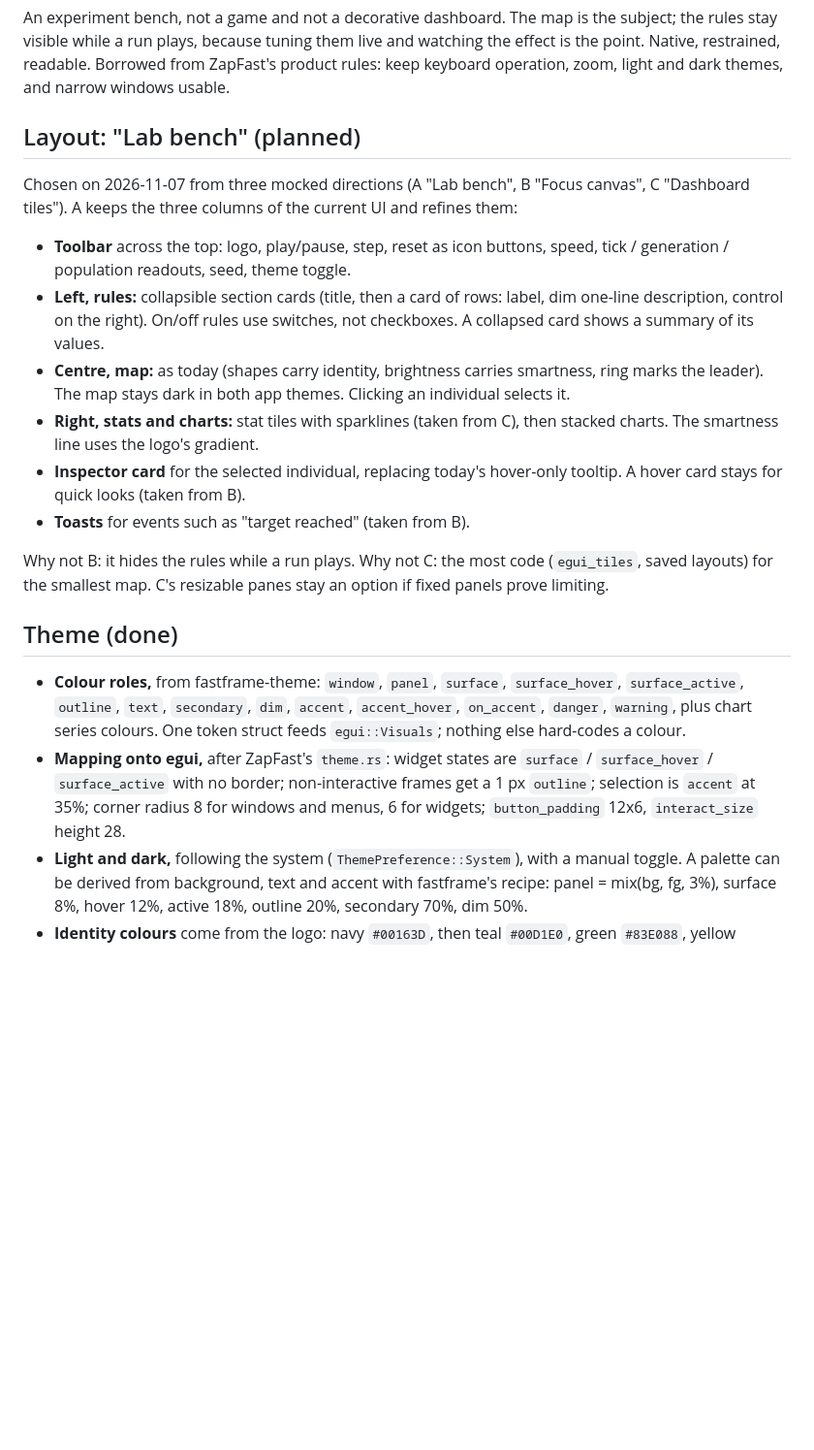
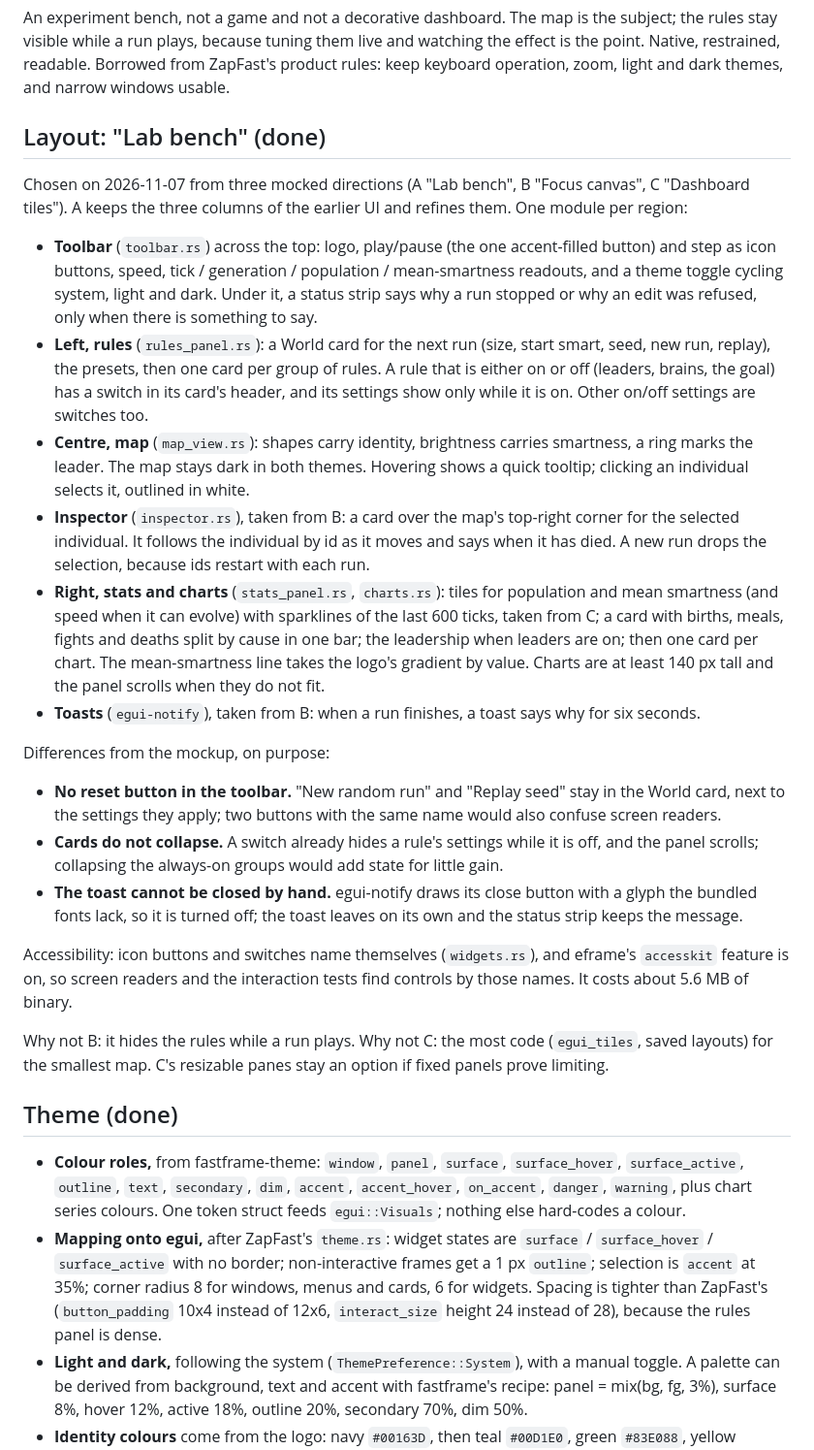
Before and after one commit to riccardogabellone/genetic_algo, a Markdown page: ui/DESIGN.md, the part around one of its changes. Shown at 97% size. Rendered like a GitHub page; blank space fills up the shorter version.

```diff
--- a/ui/DESIGN.md
+++ b/ui/DESIGN.md
@@ -7,20 +7,27 @@ Status marks: **done** is in the code, **planned** is agreed but not built yet.
 ## Product character
 An experiment bench, not a game and not a decorative dashboard. The map is the subject; the rules stay visible while a run plays, because tuning them live and watching the effect is the point. Native, restrained, readable. Borrowed from ZapFast's product rules: keep keyboard operation, zoom, light and dark themes, and narrow windows usable.
 
-## Layout: "Lab bench" (planned)
-Chosen on 2026-11-07 from three mocked directions (A "Lab bench", B "Focus canvas", C "Dashboard tiles"). A keeps the three columns of the current UI and refines them:
-- **Toolbar** across the top: logo, play/pause, step, reset as icon buttons, speed, tick / generation / population readouts, seed, theme toggle.
-- **Left, rules:** collapsible section cards (title, then a card of rows: label, dim one-line description, control on the right). On/off rules use switches, not checkboxes. A collapsed card shows a summary of its values.
-- **Centre, map:** as today (shapes carry identity, brightness carries smartness, ring marks the leader). The map stays dark in both app themes. Clicking an individual selects it.
-- **Right, stats and charts:** stat tiles with sparklines (taken from C), then stacked charts. The smartness line uses the logo's gradient.
-- **Inspector card** for the selected individual, replacing today's hover-only tooltip. A hover card stays for quick looks (taken from B).
-- **Toasts** for events such as "target reached" (taken from B).
+## Layout: "Lab bench" (done)
+Chosen on 2026-11-07 from three mocked directions (A "Lab bench", B "Focus canvas", C "Dashboard tiles"). A keeps the three columns of the earlier UI and refines them. One module per region:
+- **Toolbar** (`toolbar.rs`) across the top: logo, play/pause (the one accent-filled button) and step as icon buttons, speed, tick / generation / population / mean-smartness readouts, and a theme toggle cycling system, light and dark. Under it, a status strip says why a run stopped or why an edit was refused, only when there is something to say.
+- **Left, rules** (`rules_panel.rs`): a World card for the next run (size, start smart, seed, new run, replay), the presets, then one card per group of rules. A rule that is either on or off (leaders, brains, the goal) has a switch in its card's header, and its settings show only while it is on. Other on/off settings are switches too.
+- **Centre, map** (`map_view.rs`): shapes carry identity, brightness carries smartness, a ring marks the leader. The map stays dark in both themes. Hovering shows a quick tooltip; clicking an individual selects it, outlined in white.
+- **Inspector** (`inspector.rs`), taken from B: a card over the map's top-right corner for the selected individual. It follows the individual by id as it moves and says when it has died. A new run drops the selection, because ids restart with each run.
+- **Right, stats and charts** (`stats_panel.rs`, `charts.rs`): tiles for population and mean smartness (and speed when it can evolve) with sparklines of the last 600 ticks, taken from C; a card with births, meals, fights and deaths split by cause in one bar; the leadership when leaders are on; then one card per chart. The mean-smartness line takes the logo's gradient by value. Charts are at least 140 px tall and the panel scrolls when they do not fit.
+- **Toasts** (`egui-notify`), taken from B: when a run finishes, a toast says why for six seconds.
+
+Differences from the mockup, on purpose:
+- **No reset button in the toolbar.** "New random run" and "Replay seed" stay in the World card, next to the settings they apply; two buttons with the same name would also confuse screen readers.
+- **Cards do not collapse.** A switch already hides a rule's settings while it is off, and the panel scrolls; collapsing the always-on groups would add state for little gain.
+- **The toast cannot be closed by hand.** egui-notify draws its close button with a glyph the bundled fonts lack, so it is turned off; the toast leaves on its own and the status strip keeps the message.
+
+Accessibility: icon buttons and switches name themselves (`widgets.rs`), and eframe's `accesskit` feature is on, so screen readers and the interaction tests find controls by those names. It costs about 5.6 MB of binary.
 
 Why not B: it hides the rules while a run plays. Why not C: the most code (`egui_tiles`, saved layouts) for the smallest map. C's resizable panes stay an option if fixed panels prove limiting.
 
 ## Theme (done)
 - **Colour roles,** from fastframe-theme: `window`, `panel`, `surface`, `surface_hover`, `surface_active`, `outline`, `text`, `secondary`, `dim`, `accent`, `accent_hover`, `on_accent`, `danger`, `warning`, plus chart series colours. One token struct feeds `egui::Visuals`; nothing else hard-codes a colour.
-- **Mapping onto egui,** after ZapFast's `theme.rs`: widget states are `surface` / `surface_hover` / `surface_active` with no border; non-interactive frames get a 1 px `outline`; selection is `accent` at 35%; corner radius 8 for windows and menus, 6 for widgets; `button_padding` 12x6, `interact_size` height 28.
+- **Mapping onto egui,** after ZapFast's `theme.rs`: widget states are `surface` / `surface_hover` / `surface_active` with no border; non-interactive frames get a 1 px `outline`; selection is `accent` at 35%; corner radius 8 for windows, menus and cards, 6 for widgets. Spacing is tighter than ZapFast's (`button_padding` 10x4 instead of 12x6, `interact_size` height 24 instead of 28), because the rules panel is dense.
 - **Light and dark,** following the system (`ThemePreference::System`), with a manual toggle. A palette can be derived from background, text and accent with fastframe's recipe: panel = mix(bg, fg, 3%), surface 8%, hover 12%, active 18%, outline 20%, secondary 70%, dim 50%.
 - **Identity colours** come from the logo: navy `#00163D`, then teal `#00D1E0`, green `#83E088`, yellow `#FFD21F`, orange `#FE9A0D`. The dark theme derives from a navy background, the light one from a near-white; both use the logo's teal as the accent and its gradient for smartness, darkened in the light theme where it would wash out.
 - **Contrast is tested,** in `theme.rs`: text at least 7:1 and secondary text 4.5:1 on every surface, accents and the smartness colours at least 3:1, in both themes. The light theme's secondary text is darker than the recipe's 70%, which fell short on pressed widgets.
```
Also changed, not shown: other parts of ui/DESIGN.md (+7 -4 lines), AGENTS.md (+1 -0 lines), README.md (+4 -2 lines), assets/screenshots/ui.png (added).
